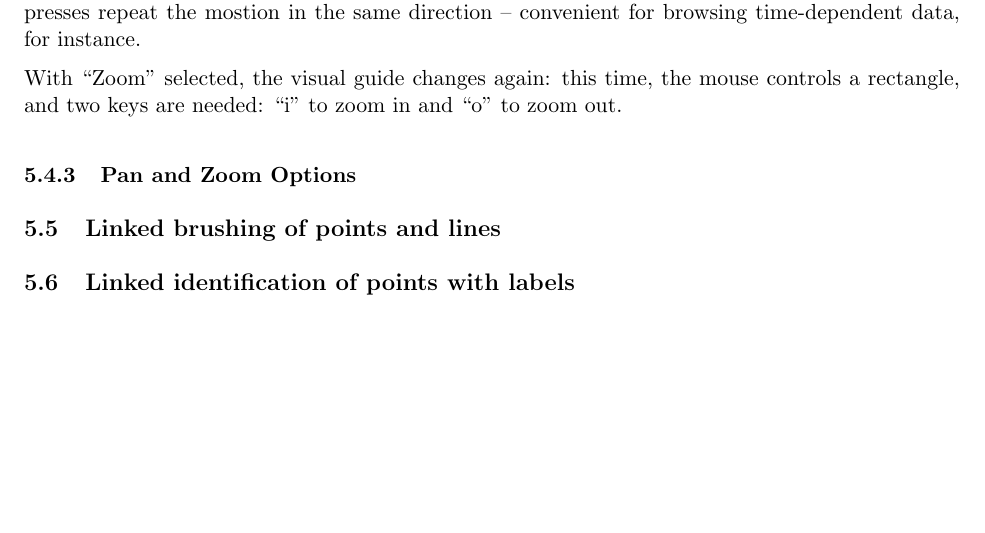
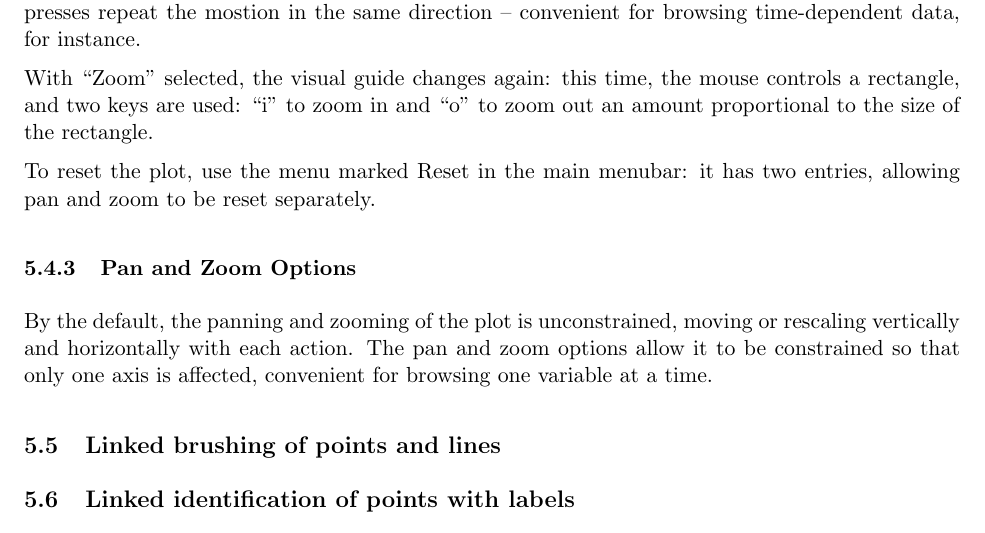
Before and after one commit to ggobi/ggobi, a LaTeX paper (notes/manual.tex): part of page 5 of 9, cut so that both start at the same text, the shorter picture padded with empty space. Compiled offline with pdfLaTeX.

Commit message:
Changed the behavior of checkboxes in menus so that they're shown whether or not the mouse is over them.  Added a few lines to the manual.

```diff
--- a/notes/manual.tex
+++ b/notes/manual.tex
@@ -280,16 +282,24 @@ direction -- convenient for browsing time-dependent data, for
 instance.
 
 With ``Zoom'' selected, the visual guide changes again:  this time,
-the mouse controls a rectangle, and two keys are needed:  ``i'' to
-zoom in and ``o'' to zoom out.
-% working here: dfs
+the mouse controls a rectangle, and two keys are used:  ``i'' to
+zoom in and ``o'' to zoom out an amount proportional to the size
+of the rectangle.
 
-
+To reset the plot, use the menu marked Reset in the main menubar:
+it has two entries, allowing pan and zoom to be reset separately.
 
 \subsubsection{Pan and Zoom Options}
 
+By the default, the panning and zooming of the plot is unconstrained,
+moving or rescaling vertically and horizontally with each action.
+The pan and zoom options allow it to be constrained so that only
+one axis is affected, convenient for browsing one variable at a time.
+
 \subsection{Linked brushing of points and lines}
 \label{slbl:Color}
+
+
 \subsection{Linked identification of points with labels}
 \subsection{Line editing}
 
```
Also changed, not shown: notes/manual.tex (2 more changed lines), 2 other files.
